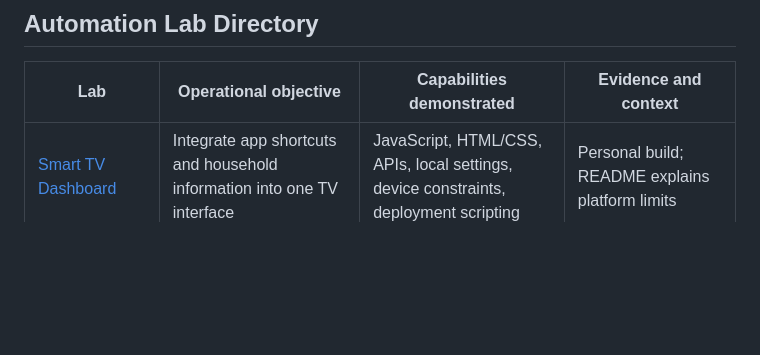
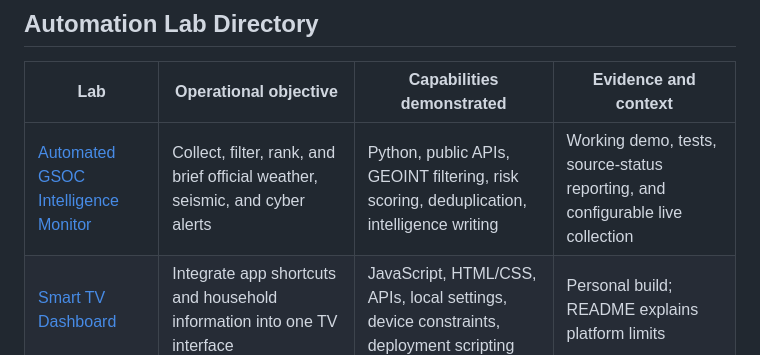
Before and after one commit to ronisha609/Automation, a Markdown page: README.md, the part around the change. Rendered like a GitHub page; blank space fills up the shorter version.

Commit message:
Add Automated GSOC Intelligence Monitor to lab directory

```diff
--- a/README.md
+++ b/README.md
@@ -21,6 +21,7 @@ Each lab targets an operational bottleneck, defines the inputs, engineers the lo
 
 | Lab | Operational objective | Capabilities demonstrated | Evidence and context |
 | --- | --- | --- | --- |
+| [Automated GSOC Intelligence Monitor](gsoc-intelligence-monitor/README.md) | Collect, filter, rank, and brief official weather, seismic, and cyber alerts | Python, public APIs, GEOINT filtering, risk scoring, deduplication, intelligence writing | Working demo, tests, source-status reporting, and configurable live collection |
 | [Smart TV Dashboard](smart-tv-project/README.md) | Integrate app shortcuts and household information into one TV interface | JavaScript, HTML/CSS, APIs, local settings, device constraints, deployment scripting | Personal build; README explains platform limits |
 | [CodeQL & GitHub Actions](codeql-github-actions/README.md) | Configure automated code checks and workflow controls | YAML, workflow triggers, static analysis, job permissions | Configuration sample; nested workflow is not active |
 | [Python Keyboard Event Logging Lab](python-keylogger/README.md) | Instrument input events and validate local log records | Python, callbacks, event listeners, logging | Tutorial-based lab with a documented controlled callback test |
```
